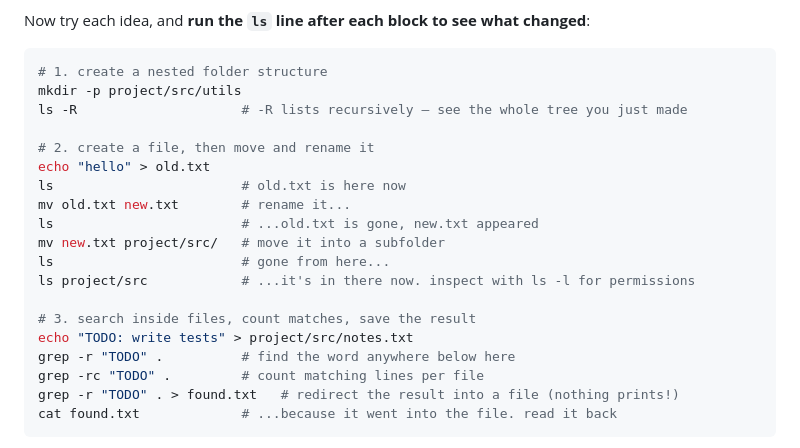
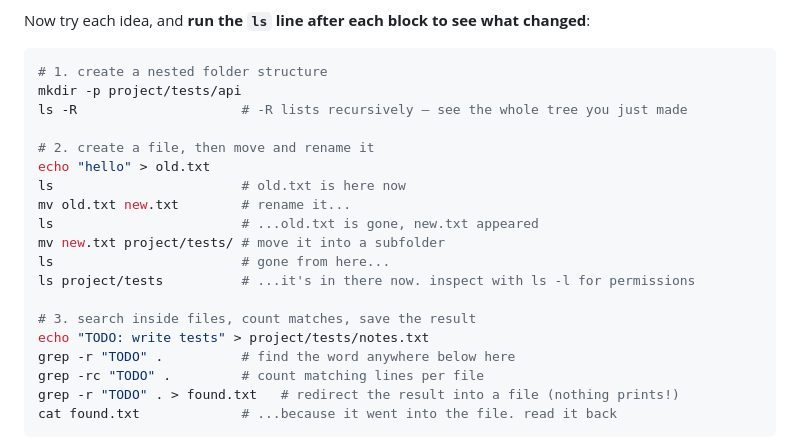
Before and after one commit to asoaresbb/qa-learning-path, a Markdown page: modules/01-linux-basics/README.md, the part around the change. Rendered like a GitHub page.

Commit message:
docs(module-1): rename the mkdir example tree to project/tests/api
The src/utils naming read as an application source tree; project/tests/api
reads as a tester's workspace and fits the quality-engineering context.

````diff
--- a/modules/01-linux-basics/README.md
+++ b/modules/01-linux-basics/README.md
@@ -50,7 +50,7 @@ Now try each idea, and **run the `ls` line after each block to see what changed*
 
 ```bash
 # 1. create a nested folder structure
-mkdir -p project/src/utils
+mkdir -p project/tests/api
 ls -R                     # -R lists recursively — see the whole tree you just made
 
 # 2. create a file, then move and rename it
@@ -58,12 +58,12 @@ echo "hello" > old.txt
 ls                        # old.txt is here now
 mv old.txt new.txt        # rename it...
 ls                        # ...old.txt is gone, new.txt appeared
-mv new.txt project/src/   # move it into a subfolder
+mv new.txt project/tests/ # move it into a subfolder
 ls                        # gone from here...
-ls project/src            # ...it's in there now. inspect with ls -l for permissions
+ls project/tests          # ...it's in there now. inspect with ls -l for permissions
 
 # 3. search inside files, count matches, save the result
-echo "TODO: write tests" > project/src/notes.txt
+echo "TODO: write tests" > project/tests/notes.txt
 grep -r "TODO" .          # find the word anywhere below here
 grep -rc "TODO" .         # count matching lines per file
 grep -r "TODO" . > found.txt   # redirect the result into a file (nothing prints!)
````
